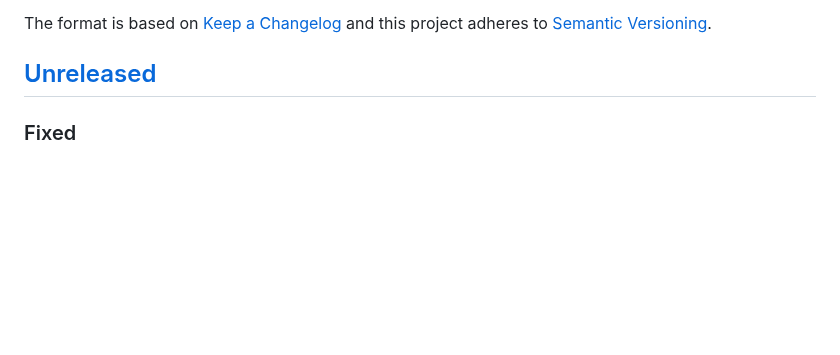
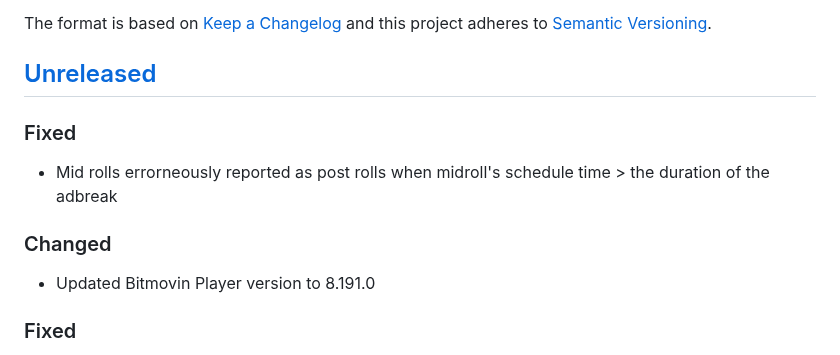
Before and after one commit to bitmovin/bitmovin-player-web-analytics-conviva, a Markdown page: CHANGELOG.md, the part around the change. Rendered like a GitHub page; blank space fills up the shorter version.

Commit message:
updated changelog

```diff
--- a/CHANGELOG.md
+++ b/CHANGELOG.md
@@ -6,6 +6,11 @@ The format is based on [Keep a Changelog](http://keepachangelog.com/)
 and this project adheres to [Semantic Versioning](http://semver.org/).
 
 ## [Unreleased]
+### Fixed
+- Mid rolls errorneously reported as post rolls when midroll's schedule time > the duration of the adbreak
+
+### Changed
+- Updated Bitmovin Player version to 8.191.0
 
 ### Fixed
 - Ad-related delays not contributing to rebuffering metrics
```
